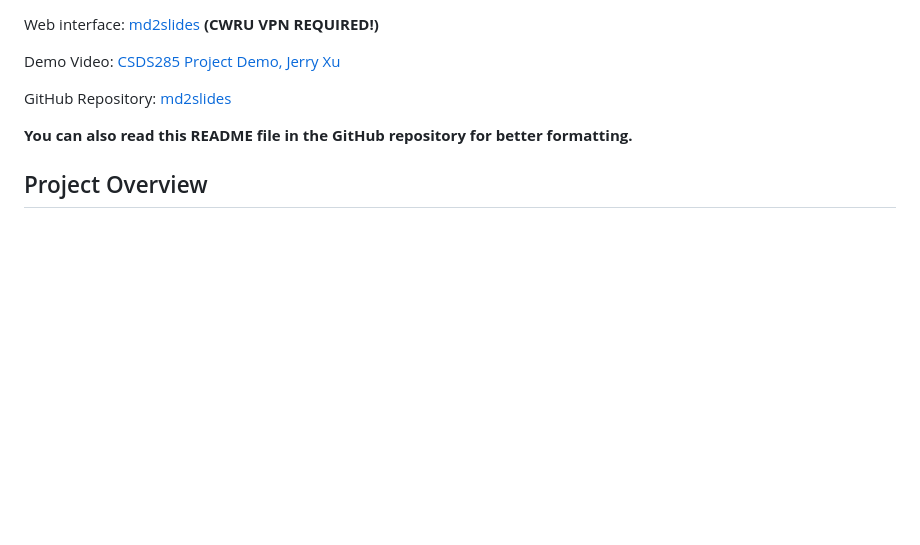
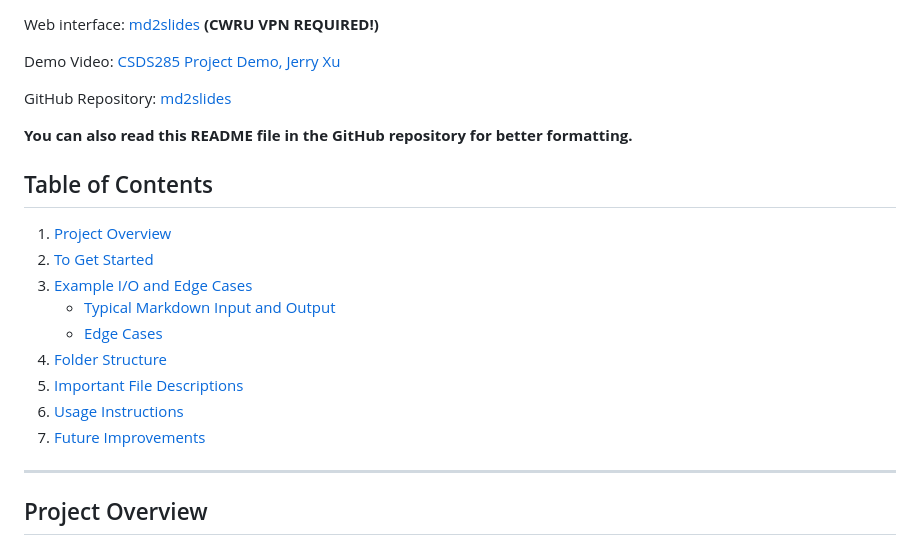
Before and after one commit to Jrx2003/md2slides, a Markdown page: README.md, the part around one of its changes. Drawn GitHub-style; blank space fills up the shorter version.

```diff
--- a/README.md
+++ b/README.md
@@ -10,6 +10,19 @@ GitHub Repository: [md2slides](https://github.com/Jrx2003/md2slides)
 
 **You can also read this README file in the GitHub repository for better formatting.**
 
+## Table of Contents
+1. [Project Overview](#project-overview)
+2. [To Get Started](#to-get-started)
+3. [Example I/O and Edge Cases](#example-io-and-edge-cases)
+   - [Typical Markdown Input and Output](#1-typical-markdown-input-and-output)
+   - [Edge Cases](#2-edge-cases)
+4. [Folder Structure](#folder-structure)
+5. [Important File Descriptions](#important-file-descriptions)
+6. [Usage Instructions](#usage-instructions)
+7. [Future Improvements](#future-improvements)
+
+---
+
 ## Project Overview
 
 This project, markdown to slides, is a convenient tool that lets you generate slides using simple markdown. If you ever receive an urgent task that requires you to prepare a presentation in five minutes, you should give this a try. If you're tired of having GPT generate slide content and then painstakingly copying and formatting it in PowerPoint, you should try this. And if you want clean, themed slides without having to learn the complex syntax of reveal.js or LaTeX Beamer, then this is definitely for you.
```
Also changed, not shown: other parts of README.md (+1 -1 lines).
